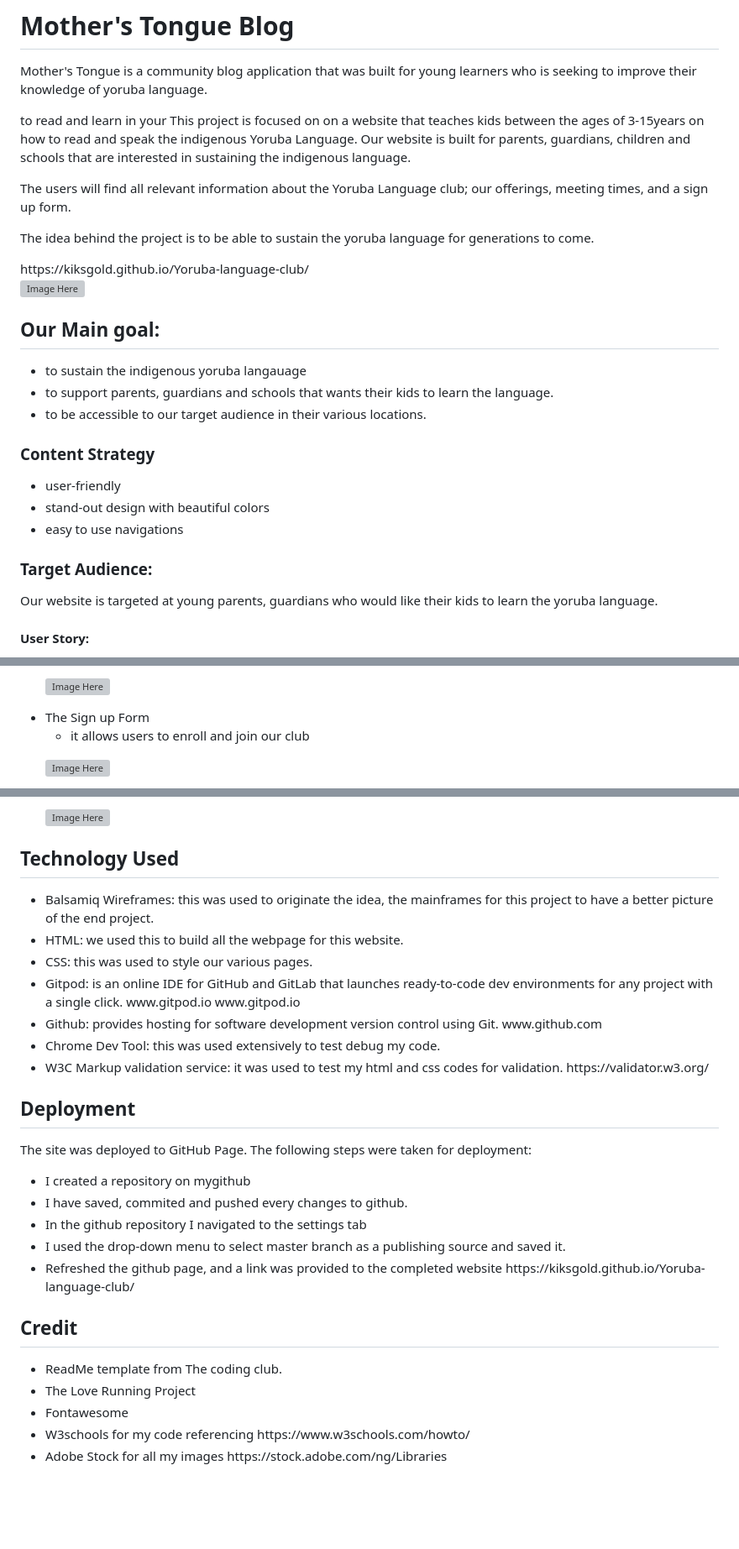
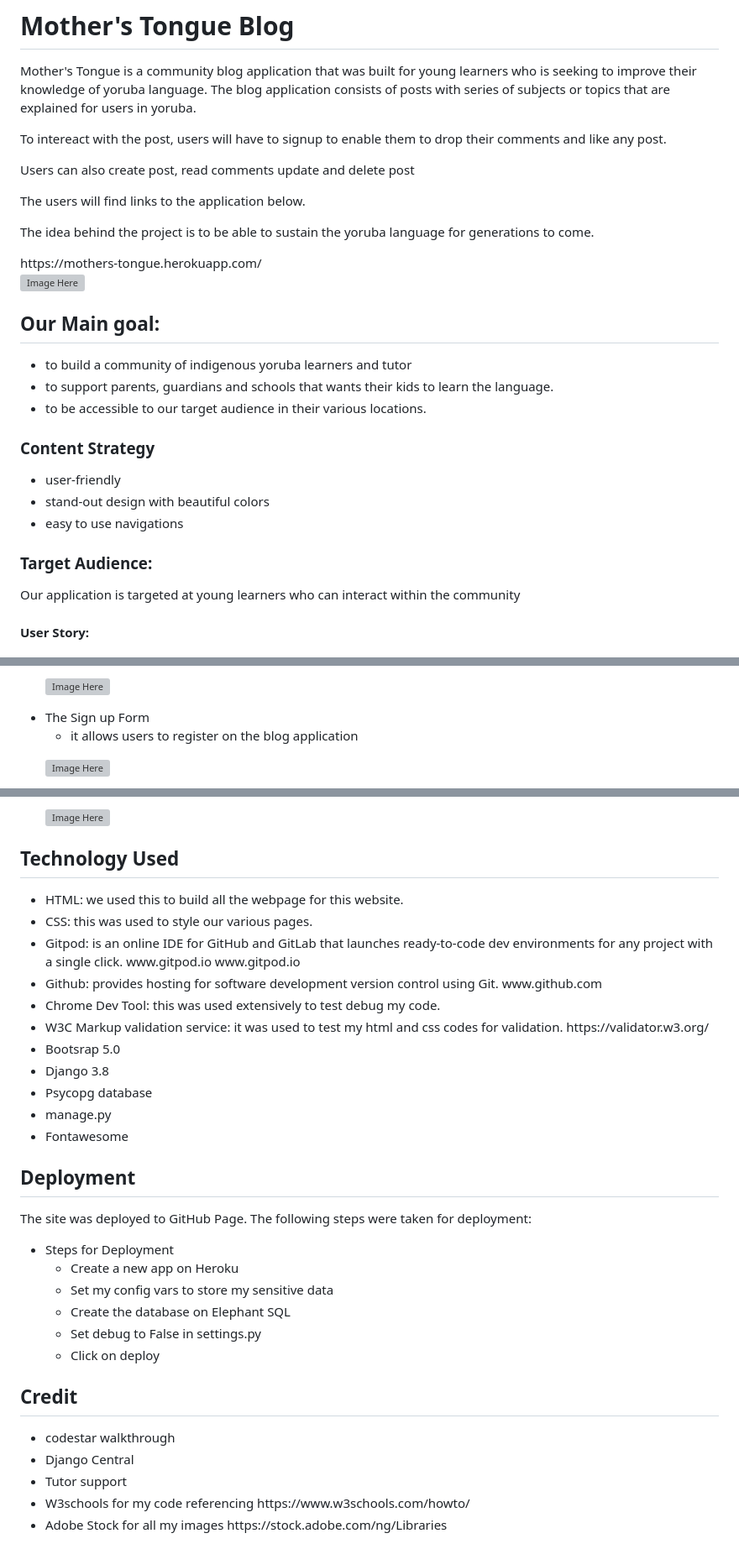
Before and after one commit to kiksgold/mothers-tongue, a Markdown page: README.md, 3 parts joined by grey strips. Shown at 84% size. Drawn GitHub-style; blank space fills up the shorter version; grey boxes are pictures that could not be loaded.

```diff
--- a/README.md
+++ b/README.md
@@ -1,18 +1,17 @@
 # Mother's Tongue Blog
 Mother's Tongue is a community blog application that was built for young learners who is seeking to improve their knowledge of yoruba language.
-
- to read and learn in your
-This project is focused on on a website that teaches kids between the ages of 3-15years on how to read and speak the indigenous Yoruba Language. Our website is built for parents, guardians, children and schools that are interested in sustaining the indigenous language.
-
-<p> The users will find all relevant information about the Yoruba Language club; our offerings, meeting times, and a sign up form. </p>
+The blog application consists of posts with series of subjects or topics that are explained for users in yoruba.
+<p> To intereact with the post, users will have to signup to enable them to drop their comments and like any post. </p>
+<p> Users can also create post, read comments update and delete post </p>
+<p> The users will find links to the application below. </p>
 <p> The idea behind the project is to be able to sustain the yoruba language for generations to come. </p>
-https://kiksgold.github.io/Yoruba-language-club/
+https://mothers-tongue.herokuapp.com/
 
 ![Image Here](./docs/features/amiresponsive.png)
 
 ## Our Main goal:
 <ul>
-<li> to sustain the indigenous yoruba langauage
+<li> to build a community of indigenous yoruba learners and tutor
 <li> to support parents, guardians and schools that wants their kids to learn the language.
 <li> to be accessible to our target audience in their various locations.
 </ul>
@@ -25,7 +24,7 @@ https://kiksgold.github.io/Yoruba-language-club/
 </ul>
 
 ### Target Audience:
-Our website is targeted at young parents, guardians who would like their kids to learn the yoruba language.
+Our application is targeted at young learners who can interact within the community
 
 #### User Story:
 <ul>
@@ -77,7 +75,7 @@ Our website is targeted at young parents, guardians who would like their kids to
 
 <li> The Sign up Form
     <ul>
-    <li> it allows users to enroll and join our club
+    <li> it allows users to register on the blog application
     </ul>
 
 ![Image Here](./docs/features/signupform.png)
@@ -128,30 +126,45 @@ The major challenge that I experienced was media screen responsiveness.
 
 ## Technology Used
 <ul>
-<li> Balsamiq Wireframes: this was used to originate the idea, the mainframes for this project to have a better picture of the end project.</li>
+
 <li> HTML: we used this to build all the webpage for this website. </li>
 <li> CSS: this was used to style our various pages. </li>
 <li> Gitpod: is an online IDE for GitHub and GitLab that launches ready-to-code dev environments for any project with a single click. www.gitpod.io www.gitpod.io </li>
 <li> Github: provides hosting for software development version control using Git. www.github.com </li>
 <li> Chrome Dev Tool: this was used extensively to test debug my code. </li>
 <li> W3C Markup validation service: it was used to test my html and css codes for validation. https://validator.w3.org/ </li>
+<li> Bootsrap 5.0</li>
+<li> Django 3.8</li>
+<li> Psycopg database</li>
+<li> manage.py</li>
+<li> Fontawesome </li>
 </ul>
 
 ## Deployment
 The site was deployed to GitHub Page. The following steps were taken for deployment:
 <ul>
-<li> I created a repository on mygithub </li>
-<li> I have saved, commited and pushed every changes to github.</li>
-<li>In the github repository I navigated to the settings tab </li>
-<li> I used the drop-down menu to select master branch as a publishing source and saved it. </li>
-<li> Refreshed the github page, and a link was provided to the completed website https://kiksgold.github.io/Yoruba-language-club/ </li>
+<li> Steps for Deployment
+</li>
+    <ul>
+    <li>Create a new app on Heroku
+    </li>
+    <li>Set my config vars to store my sensitive data
+    </li>
+    <li>Create the database on Elephant SQL
+    </li>
+    <li>Set debug to False in settings.py
+    </li>
+    <li>Click on deploy
+    </li>
+    </ul>
 </ul>
 
 ## Credit
 <ul>
-<li> ReadMe template from The coding club. </li>
-<li> The Love Running Project</li>
-<li> Fontawesome </li>
+<li> codestar walkthrough </li>
+<li> Django Central</li>
+
+<li> Tutor support </li>
 <li> W3schools for my code referencing https://www.w3schools.com/howto/ </li>
 <li> Adobe Stock for all my images https://stock.adobe.com/ng/Libraries </li>
 </ul>
```
Also changed, not shown: other parts of README.md (+2 -3 lines), docs/features/navigation.png (added), 11 other files.
